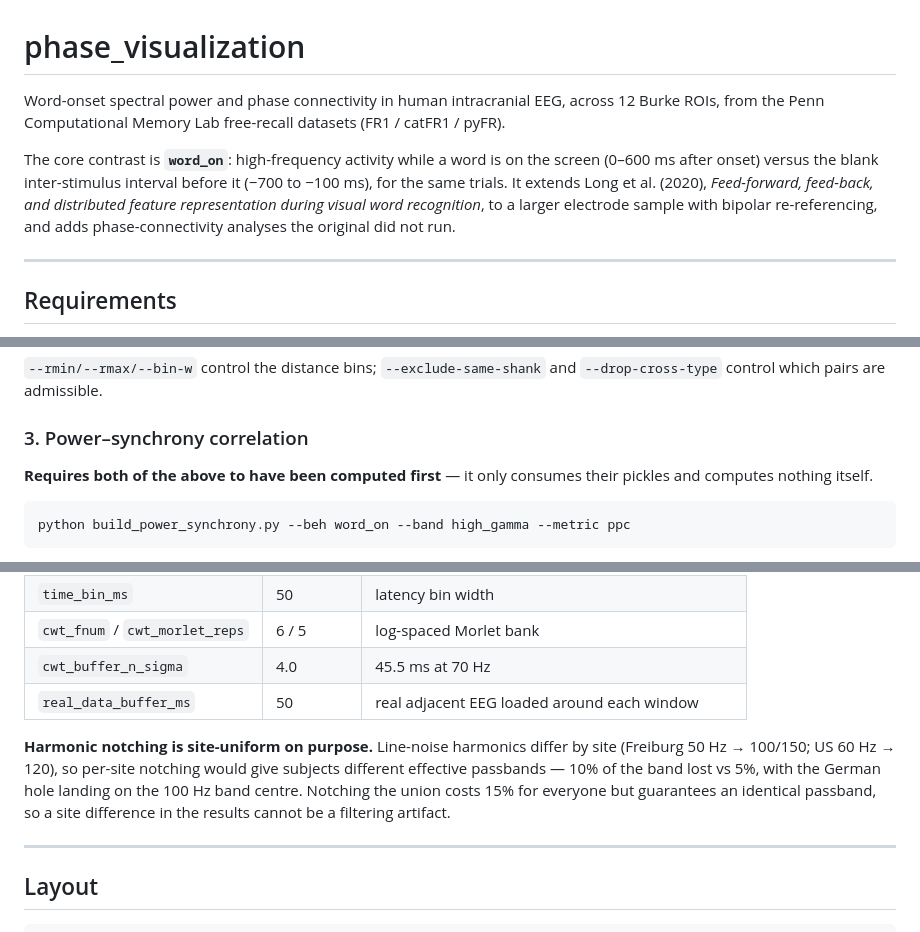
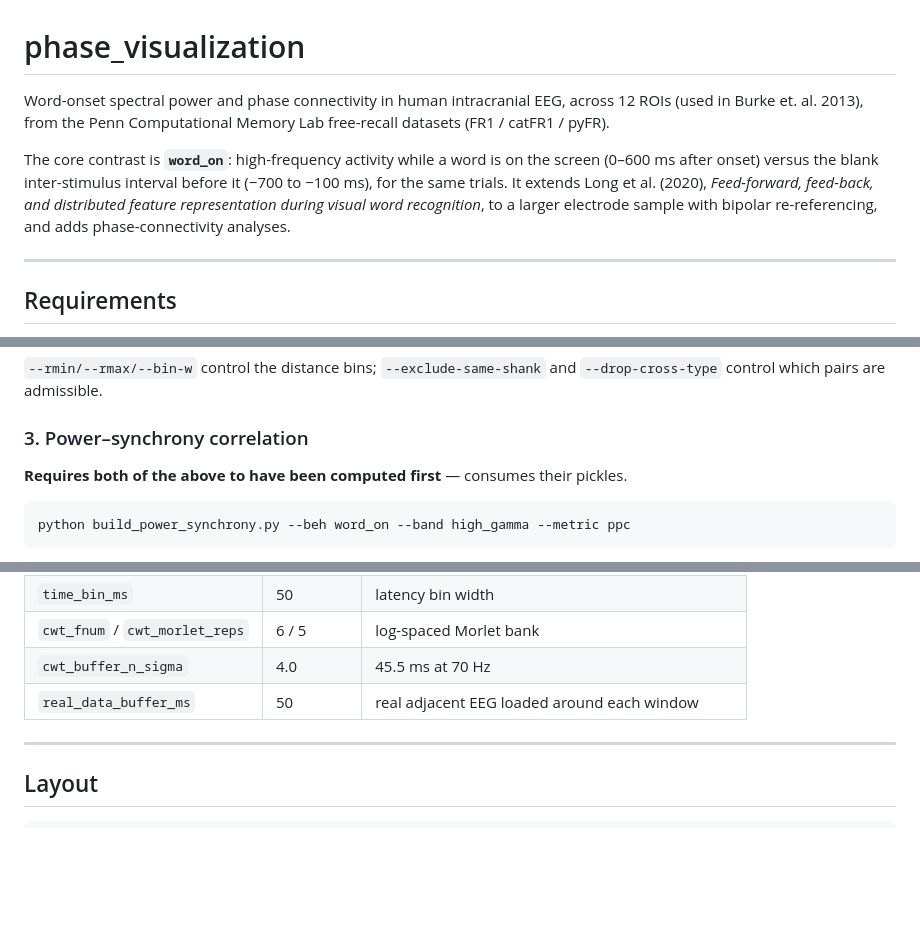
Before and after one commit to jueekn/word_onset_analysis, a Markdown page: README.md, 3 parts joined by grey strips. Rendered like a GitHub page; blank space fills up the shorter version.

````diff
--- a/README.md
+++ b/README.md
@@ -1,7 +1,7 @@
 # phase_visualization
 
 Word-onset spectral power and phase connectivity in human intracranial EEG,
-across 12 Burke ROIs, from the Penn Computational Memory Lab free-recall
+across 12 ROIs (used in Burke et. al. 2013), from the Penn Computational Memory Lab free-recall
 datasets (FR1 / catFR1 / pyFR).
 
 The core contrast is **`word_on`**: high-frequency activity while a word is on
@@ -9,7 +9,7 @@ the screen (0–600 ms after onset) versus the blank inter-stimulus interval
 before it (−700 to −100 ms), for the same trials. It extends Long et al. (2020),
 *Feed-forward, feed-back, and distributed feature representation during visual
 word recognition*, to a larger electrode sample with bipolar re-referencing, and
-adds phase-connectivity analyses the original did not run.
+adds phase-connectivity analyses.
 
 ---
 
@@ -132,8 +118,8 @@ distance and montages sample distances very unevenly.
 
 ### 3. Power–synchrony correlation
 
-**Requires both of the above to have been computed first** — it only consumes
-their pickles and computes nothing itself.
+**Requires both of the above to have been computed first** — consumes
+their pickles.
 
 ```bash
 python build_power_synchrony.py --beh word_on --band high_gamma --metric ppc
@@ -162,13 +148,6 @@ computed per ROI and with the distance-collapsed synchrony score.
 | `cwt_buffer_n_sigma` | 4.0 | 45.5 ms at 70 Hz |
 | `real_data_buffer_ms` | 50 | real adjacent EEG loaded around each window |
 
-**Harmonic notching is site-uniform on purpose.** Line-noise harmonics differ by
-site (Freiburg 50 Hz → 100/150; US 60 Hz → 120), so per-site notching would give
-subjects different effective passbands — 10% of the band lost vs 5%, with the
-German hole landing on the 100 Hz band centre. Notching the union costs 15% for
-everyone but guarantees an identical passband, so a site difference in the
-results cannot be a filtering artifact.
-
 ---
 
 ## Layout
````
Also changed, not shown: other parts of README.md (+7 -41 lines).
